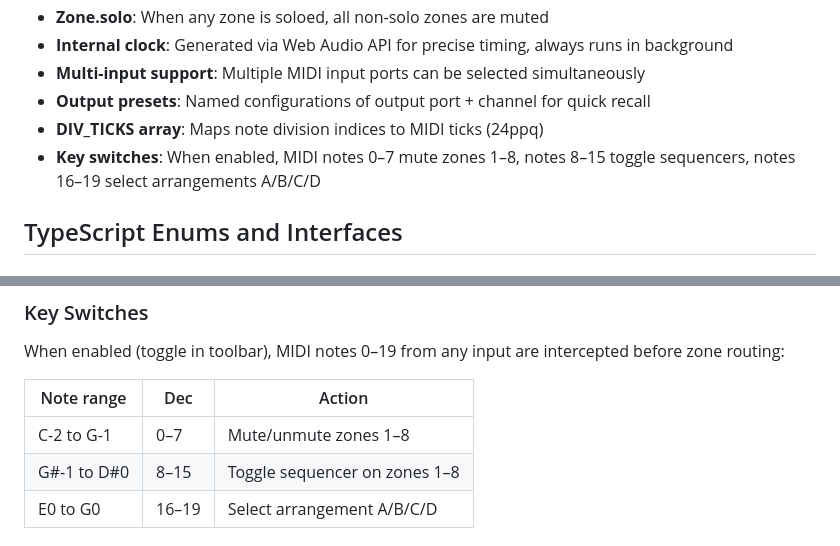
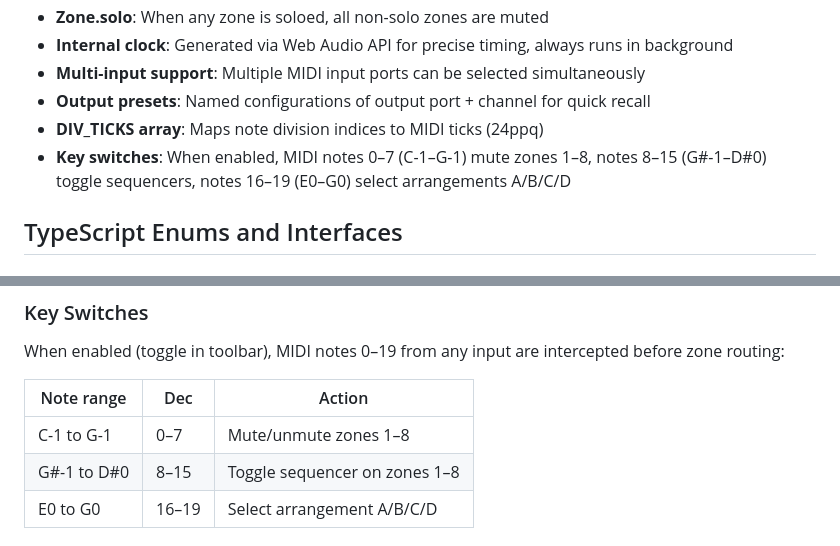
Before and after one commit to privatepublic-de/midi-zoner, a Markdown page: CLAUDE.md, 2 parts joined by grey strips. GitHub-like rendering.

Commit message:
fix: correct key switch note names C-2 → C-1 in CLAUDE.md
Co-Authored-By: Claude Sonnet 4.6 (1M context) <noreply@anthropic.com>

```diff
--- a/CLAUDE.md
+++ b/CLAUDE.md
@@ -163,7 +163,7 @@ Undo/redo state is tracked in a standalone `UndoHistory` instance in app.ts (not
 - **Multi-input support**: Multiple MIDI input ports can be selected simultaneously
 - **Output presets**: Named configurations of output port + channel for quick recall
 - **DIV_TICKS array**: Maps note division indices to MIDI ticks (24ppq)
-- **Key switches**: When enabled, MIDI notes 0–7 mute zones 1–8, notes 8–15 toggle sequencers, notes 16–19 select arrangements A/B/C/D
+- **Key switches**: When enabled, MIDI notes 0–7 (C-1–G-1) mute zones 1–8, notes 8–15 (G#-1–D#0) toggle sequencers, notes 16–19 (E0–G0) select arrangements A/B/C/D
 
 ## TypeScript Enums and Interfaces
 
@@ -234,7 +234,7 @@ When enabled (toggle in toolbar), MIDI notes 0–19 from any input are intercept
 
 | Note range | Dec | Action |
 |---|---|---|
-| C-2 to G-1 | 0–7 | Mute/unmute zones 1–8 |
+| C-1 to G-1 | 0–7 | Mute/unmute zones 1–8 |
 | G#-1 to D#0 | 8–15 | Toggle sequencer on zones 1–8 |
 | E0 to G0 | 16–19 | Select arrangement A/B/C/D |
 
```
